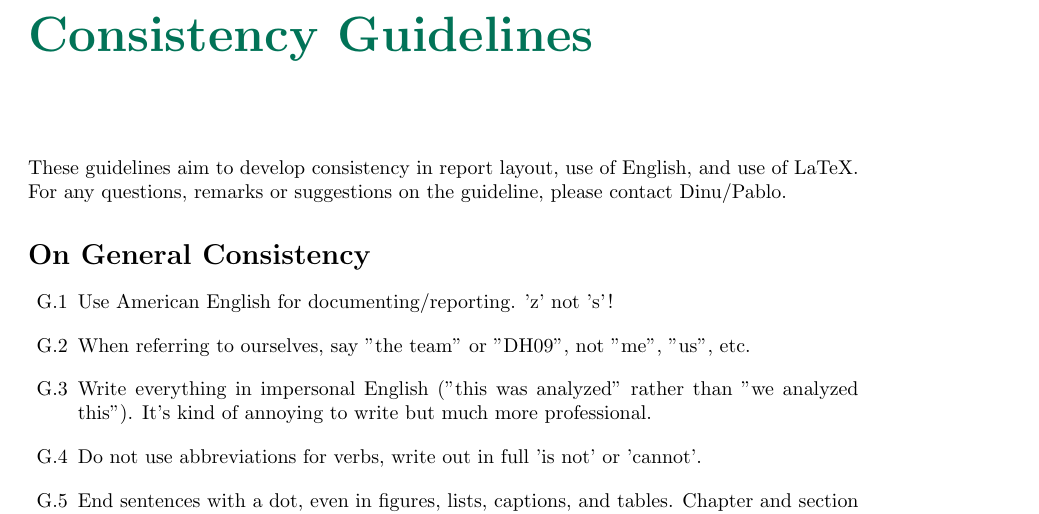
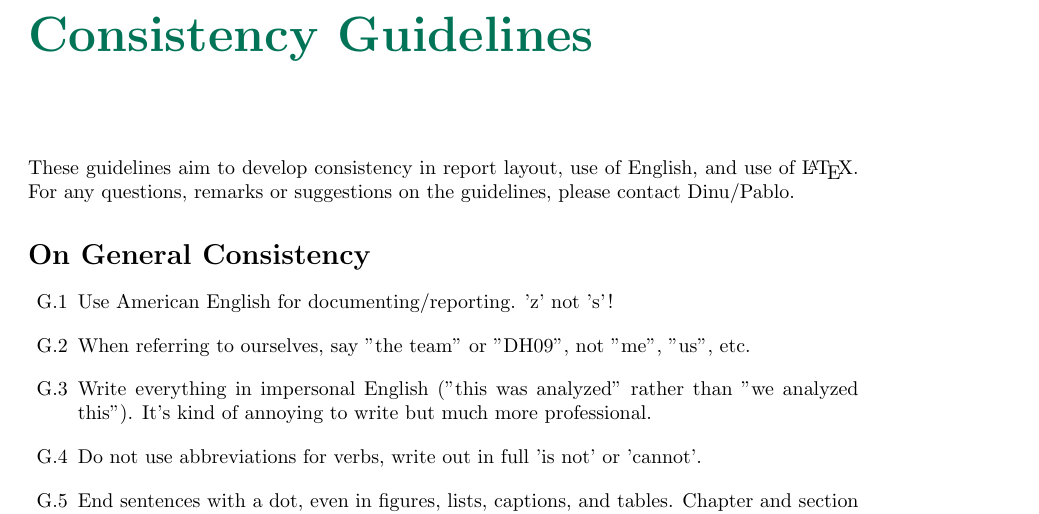
Before and after one commit to delft-hyperloop/DH09-Documentation-Template, a LaTeX document (main.tex, which reads delft-hyperloop.cls, rsc/guidelines.tex): part of page 4 of 34, cut so that both start at the same text. Compiled offline with pdfLaTeX.

Commit message:
Updates from Overleaf

```diff
--- a/delft-hyperloop.cls
+++ b/delft-hyperloop.cls
@@ -1,6 +1,7 @@
 \NeedsTeXFormat{LaTeX2e}
+\newcommand\@classname{delft-hyperloop}
 \newcommand\@classversion{2024/11/21}
-\ProvidesClass{delft-hyperloop}[\@classversion\ Delft Hyperloop Document]
+\ProvidesClass{\@classname}[\@classversion\ Delft Hyperloop Document]
 \newcommand\@templatelink{https://www.overleaf.com/read/xkdvnhndtwwg\#fadb5a}
 
 \newcommand\@baseclass{article}
@@ -26,9 +27,13 @@
 \def\g@star@or@long#1{%
   \@ifstar{\let\l@ngrel@x\global#1}{\def\l@ngrel@x{\long\global}#1}}
 
-\newcommand\@error[1]{\expandafter\ClassError{delft-hyperloop}{#1}{Ask Dinu for help.}}
+\newcommand\@error[1]{\expandafter\ClassError{\@classname}{#1}{Ask Dinu for help.}}
 
 \LoadClass{\@baseclass}
+
+% ===============================
+% ========= Packages ============
+% ===============================
 
 \RequirePackage{ifthen}
 
@@ -129,6 +137,16 @@
     \@makecount{cntdepts}
     \whiledo{\value{cntdepts}<\value{deptcnt}}{\ifthenelse{\value{cntdepts}=0}{}{, }\getdept{\thecntdepts}\stepcounter{cntdepts}}
 }
+
+\input{rsc/depts/management}
+\input{rsc/depts/business}
+\input{rsc/depts/scalability}
+\input{rsc/depts/mechanical}
+\input{rsc/depts/levitation}
+\input{rsc/depts/propulsion}
+\input{rsc/depts/powertrain}
+\input{rsc/depts/sensecon}
+\input{rsc/depts/thermal}
 
 % ==========================
 % ======= Authors ==========
@@ -214,7 +232,7 @@
 
         \vfill
         % Logo at the bottom
-        \delfthyperloop{0.4} % Adjust the width as needed
+        \delfthyperlooplogo{0.4} % Adjust the width as needed
         \vfill
 
         \@confdisclaimer
@@ -354,6 +372,10 @@
 
         \linenumbers
     }
+}
+
+\newcommand\delfthyperlooplogo[1]{
+    \includegraphics[width=#1\textwidth]{rsc/hyperloop logo.png}
 }
 
 % =================================
@@ -467,36 +489,9 @@
     \@endbackmatter
 }
 
-\newcommand\delfthyperloop[1]{
-    \includegraphics[width=#1\textwidth]{rsc/hyperloop logo.png}
-}
-
-\input{rsc/depts/management}
-\input{rsc/depts/business}
-\input{rsc/depts/scalability}
-\input{rsc/depts/mechanical}
-\input{rsc/depts/levitation}
-\input{rsc/depts/propulsion}
-\input{rsc/depts/powertrain}
-\input{rsc/depts/sensecon}
-\input{rsc/depts/thermal}
-
-
 % =====================
 % ==== Glossaries =====
 % =====================
-% \GlsXtrRecordCounter{chapter}
-
-% \newcommand{\printchapterglossary}[1][]{%
-%   \printunsrtglossary*[nonumberlist,#1]{%
-%     \renewcommand{\printunsrtglossaryhandler}[1]{%
-%      \glsxtrfieldxifinlist{##1}{record.chapter}{\thechapter}
-%      {\glsxtrunsrtdo{##1}}%
-%      {}%
-%     }%
-%   }%
-% }
-
 \newcommand\addgloss[2]{\newglossaryentry{#1}{name=#1,description={#2}}}
 \newcommand\addglossmath[3]{\newglossaryentry{#3}{name=\ensuremath{#1},description={#2}}}
 
--- a/rsc/guidelines.tex
+++ b/rsc/guidelines.tex
@@ -1,6 +1,6 @@
 \chapter*{Consistency Guidelines}
 \label{chapter:template-guidelines}
-These guidelines aim to develop consistency in report layout, use of English, and use of LaTeX. For any questions, remarks or suggestions on the guideline, please contact Dinu/Pablo.
+These guidelines aim to develop consistency in report layout, use of English, and use of \LaTeX. For any questions, remarks or suggestions on the guidelines, please contact Dinu/Pablo.
 
 \section*{On General Consistency}
 \label{sec:general-consistency}
```
Also changed, not shown: delft-hyperloop.cls (26 more changed lines).
